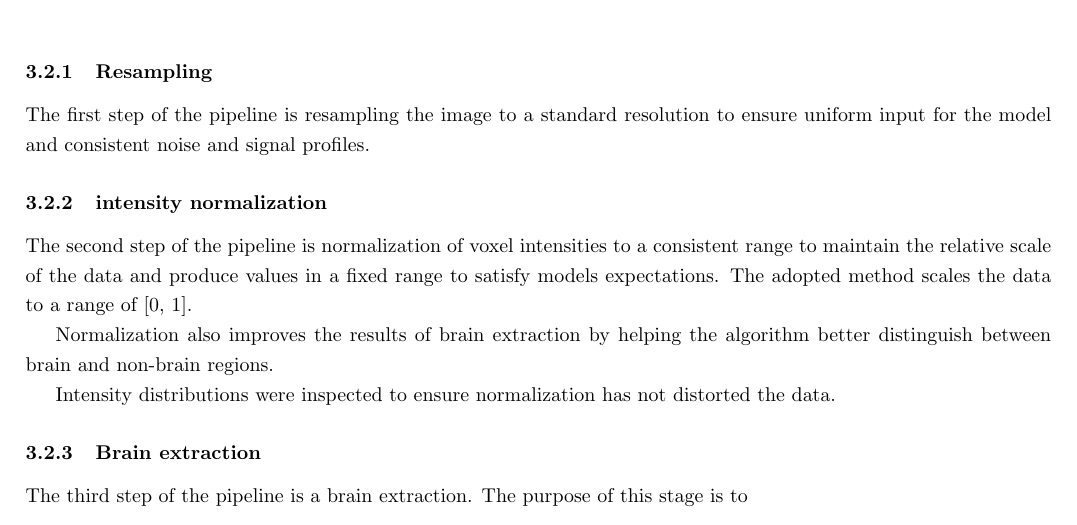
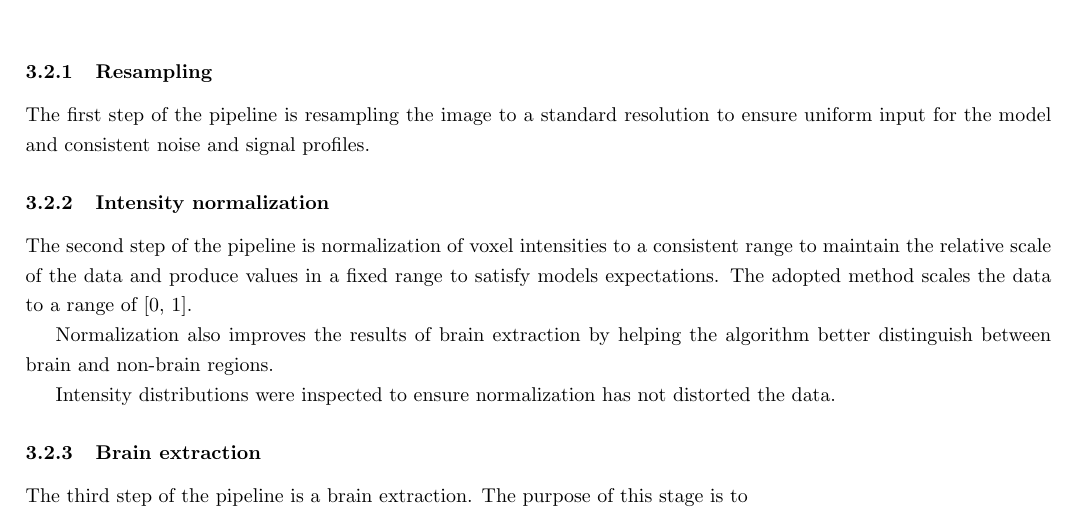
Before and after one commit to Oguama77/schizophrenia_detection_from_MRI, a LaTeX document (src/paper/paper.tex): part of page 3 of 9, cut so that both start at the same text. Compiled offline with pdfLaTeX.

Commit message:
updated paper

```diff
--- a/src/paper/paper.tex
+++ b/src/paper/paper.tex
@@ -91,7 +91,7 @@ Table~\ref{tab:preprocessing_pipeline} presents the preprocessing techniques use
 
 The first step of the pipeline is resampling the image to a standard resolution to ensure uniform input for the model and consistent noise and signal profiles.
 
-\subsubsection{intensity normalization}
+\subsubsection{Intensity normalization}
 
 The second step of the pipeline is normalization of voxel intensities to a consistent range to maintain the relative scale of the data and produce values in a fixed range to satisfy models expectations. The adopted method scales the data to a range of [0, 1].
 
```
Also changed, not shown: src/paper/paper.pdf.
